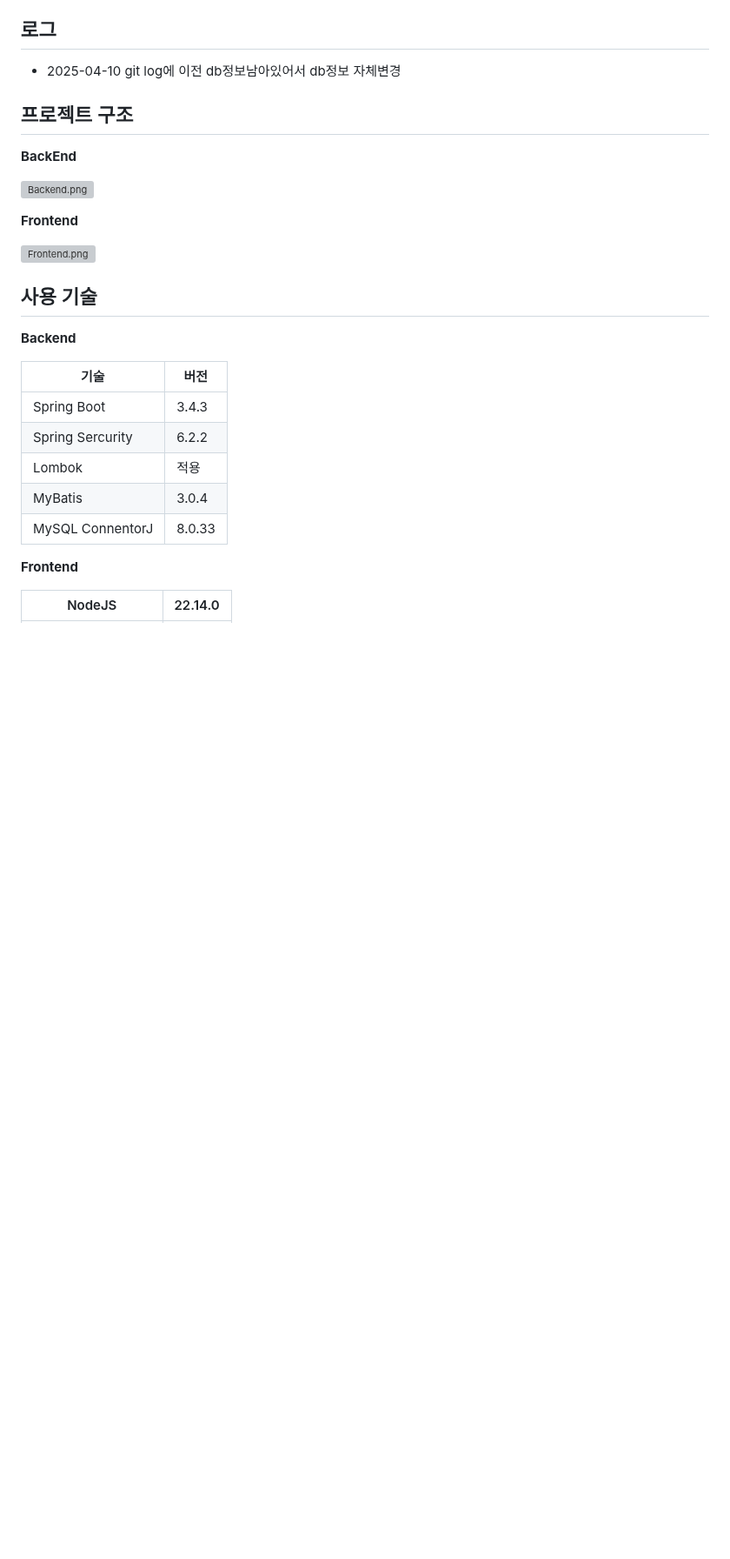
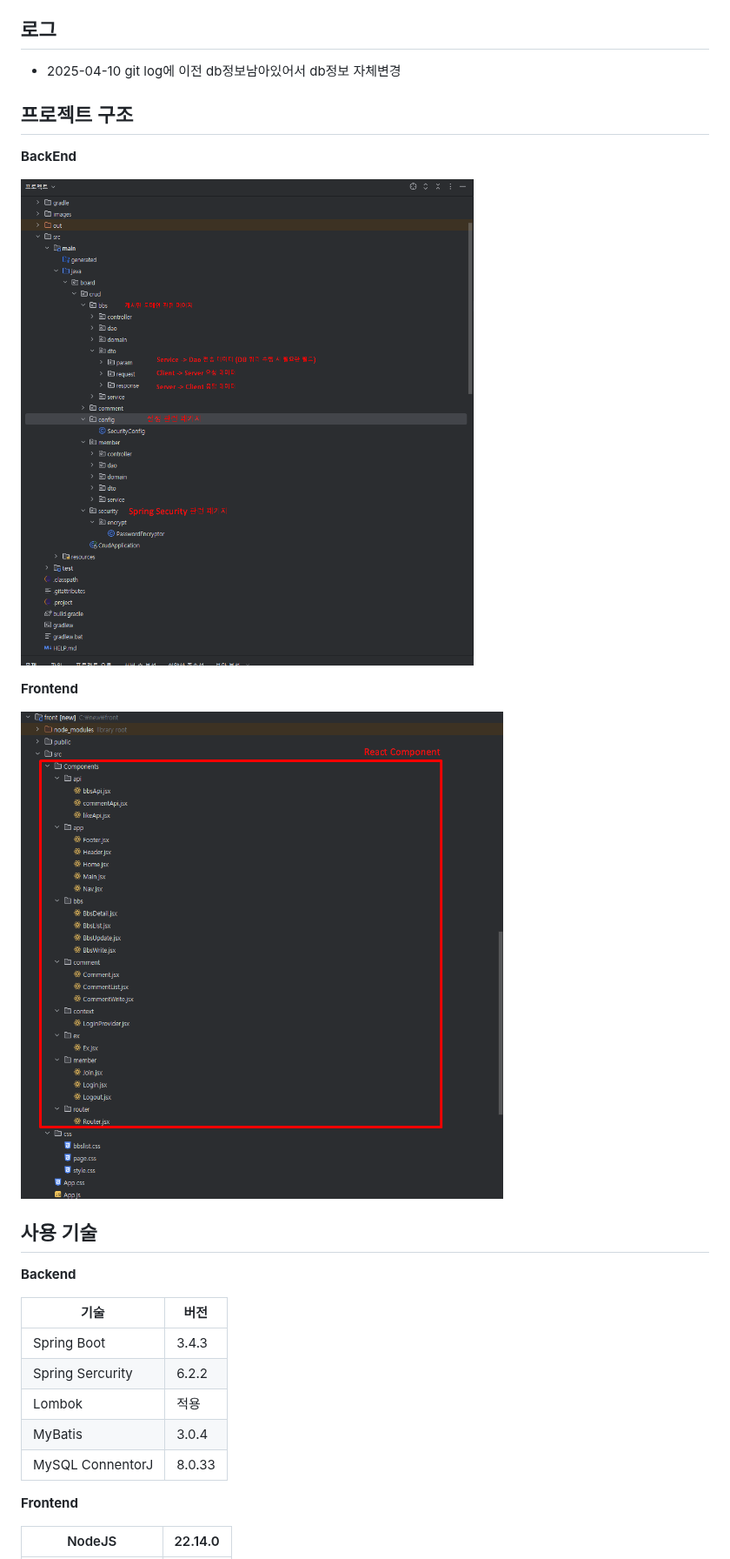
Before and after one commit to berichmore/Toy_CRUD_A, a Markdown page: README.md, the part around one of its changes. Shown at 87% size. GitHub-like rendering; blank space fills up the shorter version; grey boxes are pictures that could not be loaded.

```diff
--- a/README.md
+++ b/README.md
@@ -42,11 +42,11 @@ spring.datasource.password=YOUR_DB_PASSWORD<br>
 
 **BackEnd**
 
-![Backend.png](Backend.png)
+![Backend.png](crud/images/Backend.png)
 
 **Frontend**
 
-![Frontend.png](Frontend.png)
+![Frontend.png](crud/images/Frontend.png)
 
 ## 사용 기술
 
```
Also changed, not shown: other parts of README.md (+30 -31 lines).
